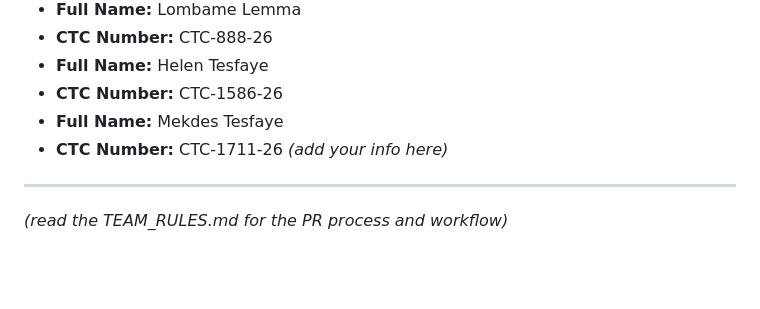
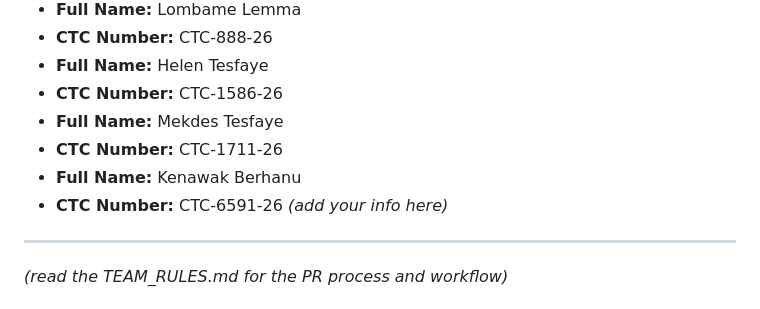
Before and after one commit to LuccianCross/MEKENET, a Markdown page: README.md, the part around the change. GitHub-like rendering; blank space fills up the shorter version.

Commit message:
Add name and CTC number

```diff
--- a/README.md
+++ b/README.md
@@ -22,6 +22,8 @@ Small business owners in Addis Ababa get paid via telebirr, CBE Birr, and cash,
 - **CTC Number:** CTC-1586-26
 - **Full Name:** Mekdes Tesfaye
 - **CTC Number:** CTC-1711-26
+- **Full Name:** Kenawak Berhanu
+- **CTC Number:** CTC-6591-26
 *(add your info here)*
 
 ---
```
